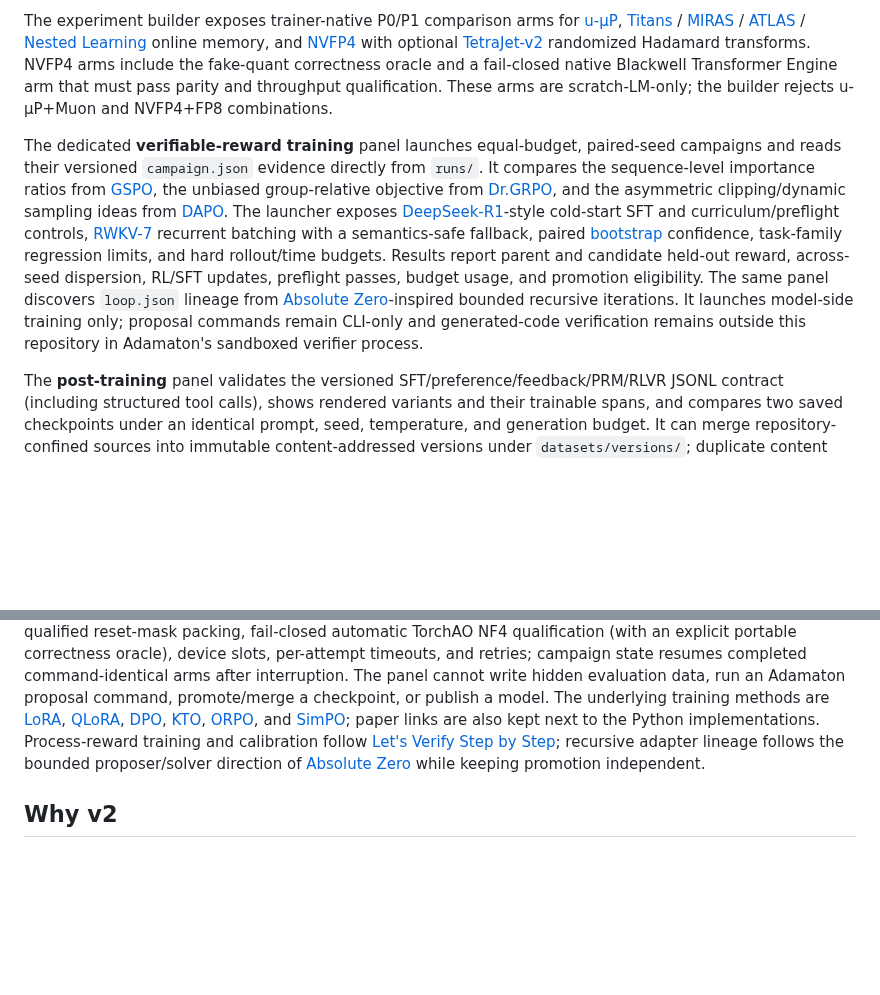
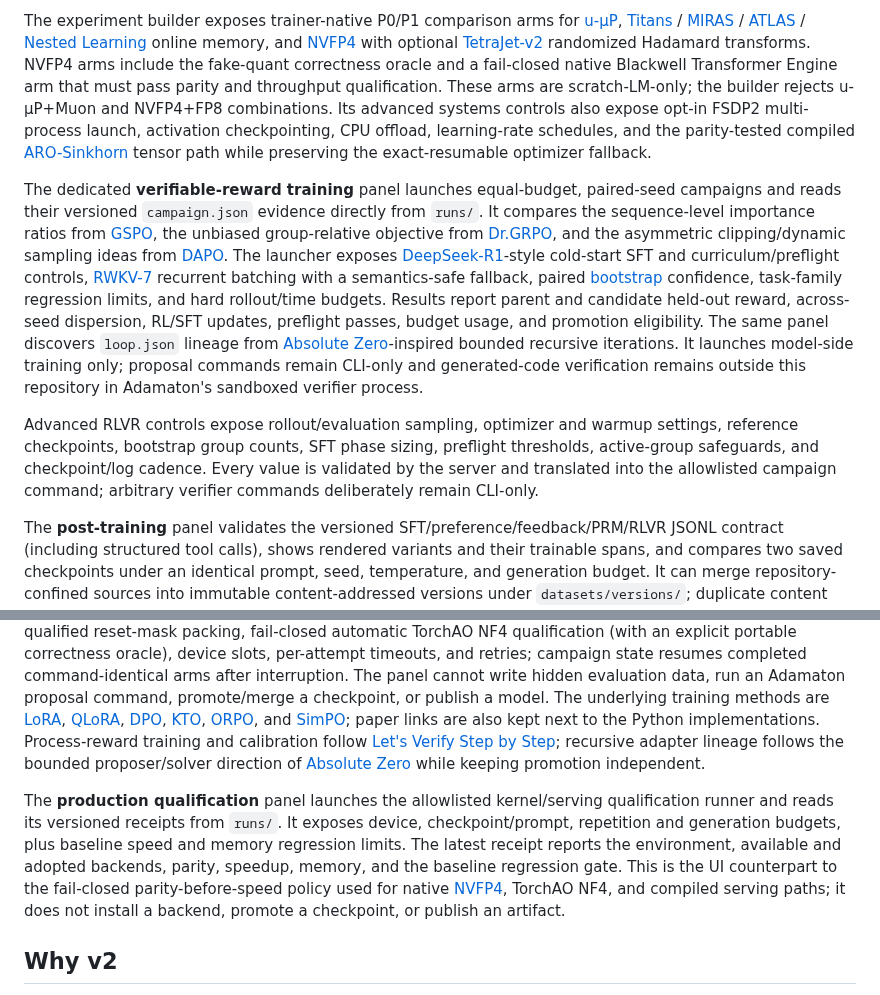
Before and after one commit to sirus20x6/rwkv-lab, a Markdown page: dashboard/README.md, 2 parts joined by grey strips. Rendered like a GitHub page; blank space fills up the shorter version.

Commit message:
Expand training dashboard coverage

```diff
--- a/dashboard/README.md
+++ b/dashboard/README.md
@@ -26,7 +26,10 @@ The experiment builder exposes trainer-native P0/P1 comparison arms for
 [TetraJet-v2](https://arxiv.org/abs/2510.27527) randomized Hadamard transforms. NVFP4 arms include
 the fake-quant correctness oracle and a fail-closed native Blackwell Transformer Engine arm that must
 pass parity and throughput qualification. These arms are scratch-LM-only; the builder rejects
-u-μP+Muon and NVFP4+FP8 combinations.
+u-μP+Muon and NVFP4+FP8 combinations. Its advanced systems controls also expose opt-in FSDP2
+multi-process launch, activation checkpointing, CPU offload, learning-rate schedules, and the
+parity-tested compiled [ARO-Sinkhorn](https://arxiv.org/abs/2602.09006) tensor path while preserving
+the exact-resumable optimizer fallback.
 
 The dedicated **verifiable-reward training** panel launches equal-budget, paired-seed campaigns and
 reads their versioned `campaign.json` evidence directly from `runs/`. It compares the sequence-level
@@ -41,6 +44,11 @@ RL/SFT updates, preflight passes, budget usage, and promotion eligibility. The s
 `loop.json` lineage from [Absolute Zero](https://arxiv.org/abs/2505.03335)-inspired bounded recursive
 iterations. It launches model-side training only; proposal commands remain CLI-only and generated-code
 verification remains outside this repository in Adamaton's sandboxed verifier process.
+
+Advanced RLVR controls expose rollout/evaluation sampling, optimizer and warmup settings, reference
+checkpoints, bootstrap group counts, SFT phase sizing, preflight thresholds, active-group safeguards,
+and checkpoint/log cadence. Every value is validated by the server and translated into the
+allowlisted campaign command; arbitrary verifier commands deliberately remain CLI-only.
 
 The **post-training** panel validates the versioned SFT/preference/feedback/PRM/RLVR
 JSONL contract (including structured tool calls), shows rendered variants and their trainable spans,
@@ -65,6 +73,14 @@ are also kept next to the Python implementations. Process-reward training and ca
 bounded proposer/solver direction of [Absolute Zero](https://arxiv.org/abs/2505.03335) while keeping
 promotion independent.
 
+The **production qualification** panel launches the allowlisted kernel/serving qualification runner
+and reads its versioned receipts from `runs/`. It exposes device, checkpoint/prompt, repetition and
+generation budgets, plus baseline speed and memory regression limits. The latest receipt reports the
+environment, available and adopted backends, parity, speedup, memory, and the baseline regression
+gate. This is the UI counterpart to the fail-closed parity-before-speed policy used for native
+[NVFP4](https://arxiv.org/abs/2509.25149), TorchAO NF4, and compiled serving paths; it does not install
+a backend, promote a checkpoint, or publish an artifact.
+
 ## Why v2
 
 - Real SQLite datastore (v1 re-parsed JSONL on every request).
```
Also changed, not shown: README.md (+5 -0 lines), docs/images/qualification_panel.png (added), 14 other files.
